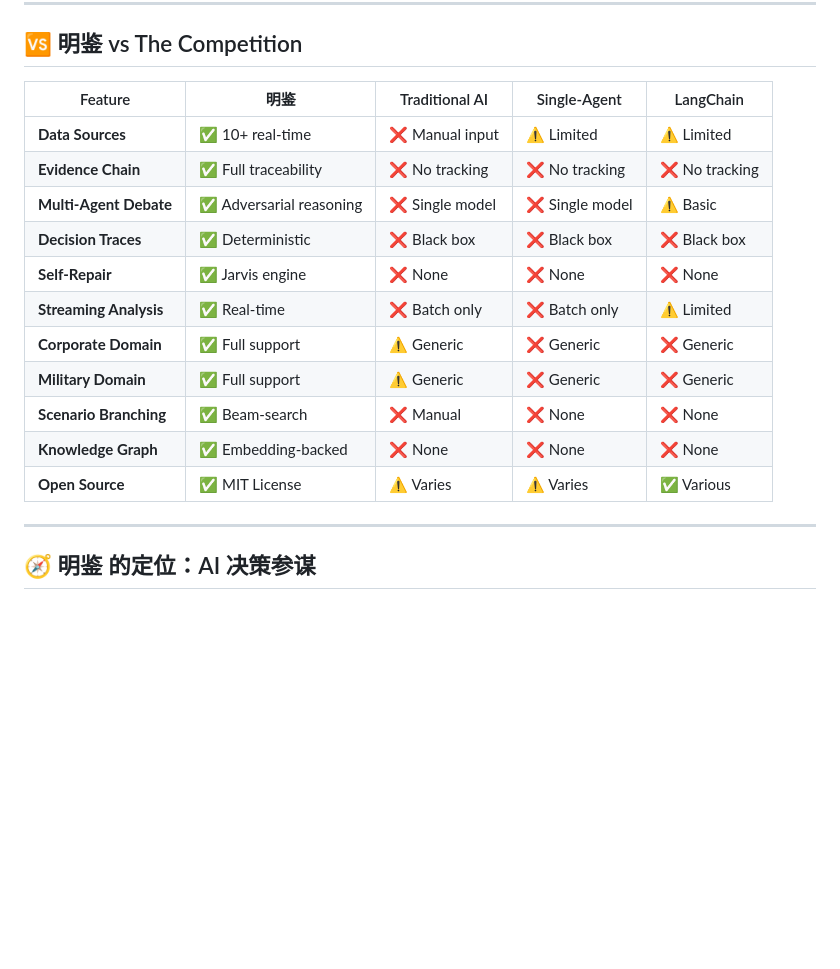
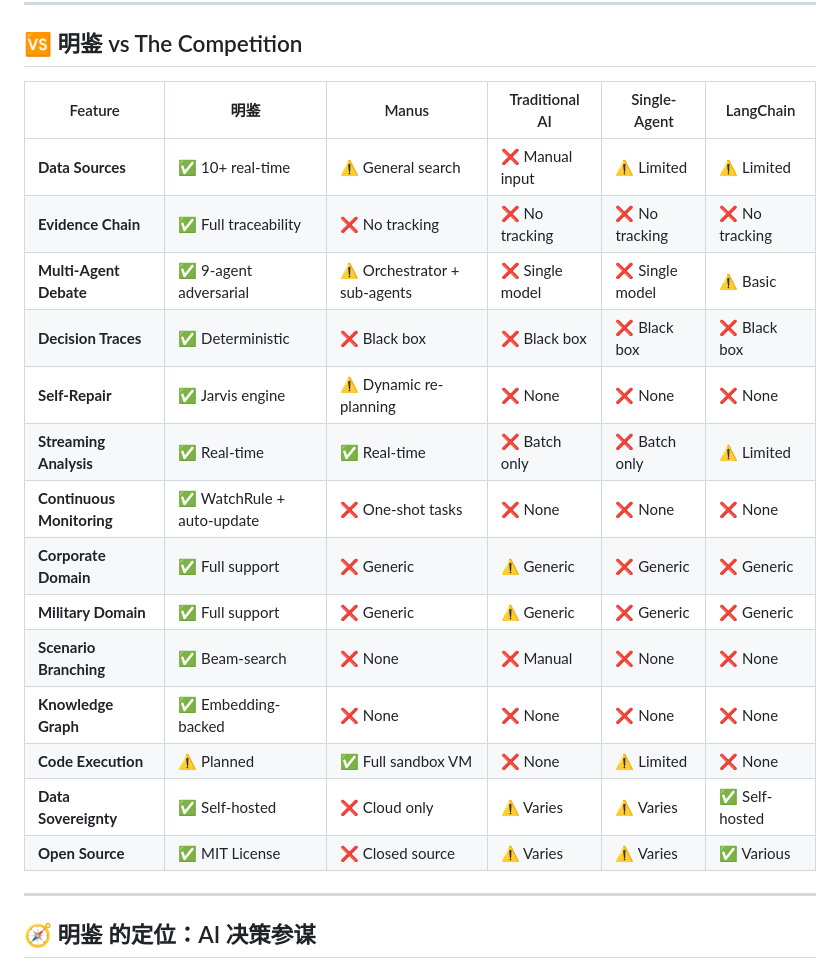
Before and after one commit to dashitongzhi/MingJian, a Markdown page: README.md, the part around the change. Drawn GitHub-style; blank space fills up the shorter version.

Commit message:
docs: 对比表增加Manus列（15维度）

```diff
--- a/README.md
+++ b/README.md
@@ -124,19 +124,22 @@ Inspired by **Mixture of Experts (MoE)** architecture: core agents are always ac
 
 ## 🆚 明鉴 vs The Competition
 
-| Feature | 明鉴 | Traditional AI | Single-Agent | LangChain |
-|---------|------|----------------|--------------|-----------|
-| **Data Sources** | ✅ 10+ real-time | ❌ Manual input | ⚠️ Limited | ⚠️ Limited |
-| **Evidence Chain** | ✅ Full traceability | ❌ No tracking | ❌ No tracking | ❌ No tracking |
-| **Multi-Agent Debate** | ✅ Adversarial reasoning | ❌ Single model | ❌ Single model | ⚠️ Basic |
-| **Decision Traces** | ✅ Deterministic | ❌ Black box | ❌ Black box | ❌ Black box |
-| **Self-Repair** | ✅ Jarvis engine | ❌ None | ❌ None | ❌ None |
-| **Streaming Analysis** | ✅ Real-time | ❌ Batch only | ❌ Batch only | ⚠️ Limited |
-| **Corporate Domain** | ✅ Full support | ⚠️ Generic | ❌ Generic | ❌ Generic |
-| **Military Domain** | ✅ Full support | ⚠️ Generic | ❌ Generic | ❌ Generic |
-| **Scenario Branching** | ✅ Beam-search | ❌ Manual | ❌ None | ❌ None |
-| **Knowledge Graph** | ✅ Embedding-backed | ❌ None | ❌ None | ❌ None |
-| **Open Source** | ✅ MIT License | ⚠️ Varies | ⚠️ Varies | ✅ Various |
+| Feature | 明鉴 | Manus | Traditional AI | Single-Agent | LangChain |
+|---------|------|-------|----------------|--------------|-----------|
+| **Data Sources** | ✅ 10+ real-time | ⚠️ General search | ❌ Manual input | ⚠️ Limited | ⚠️ Limited |
+| **Evidence Chain** | ✅ Full traceability | ❌ No tracking | ❌ No tracking | ❌ No tracking | ❌ No tracking |
+| **Multi-Agent Debate** | ✅ 9-agent adversarial | ⚠️ Orchestrator + sub-agents | ❌ Single model | ❌ Single model | ⚠️ Basic |
+| **Decision Traces** | ✅ Deterministic | ❌ Black box | ❌ Black box | ❌ Black box | ❌ Black box |
+| **Self-Repair** | ✅ Jarvis engine | ⚠️ Dynamic re-planning | ❌ None | ❌ None | ❌ None |
+| **Streaming Analysis** | ✅ Real-time | ✅ Real-time | ❌ Batch only | ❌ Batch only | ⚠️ Limited |
+| **Continuous Monitoring** | ✅ WatchRule + auto-update | ❌ One-shot tasks | ❌ None | ❌ None | ❌ None |
+| **Corporate Domain** | ✅ Full support | ❌ Generic | ⚠️ Generic | ❌ Generic | ❌ Generic |
+| **Military Domain** | ✅ Full support | ❌ Generic | ⚠️ Generic | ❌ Generic | ❌ Generic |
+| **Scenario Branching** | ✅ Beam-search | ❌ None | ❌ Manual | ❌ None | ❌ None |
+| **Knowledge Graph** | ✅ Embedding-backed | ❌ None | ❌ None | ❌ None | ❌ None |
+| **Code Execution** | ⚠️ Planned | ✅ Full sandbox VM | ❌ None | ⚠️ Limited | ❌ None |
+| **Data Sovereignty** | ✅ Self-hosted | ❌ Cloud only | ⚠️ Varies | ⚠️ Varies | ✅ Self-hosted |
+| **Open Source** | ✅ MIT License | ❌ Closed source | ⚠️ Varies | ⚠️ Varies | ✅ Various |
 
 ---
 
```
